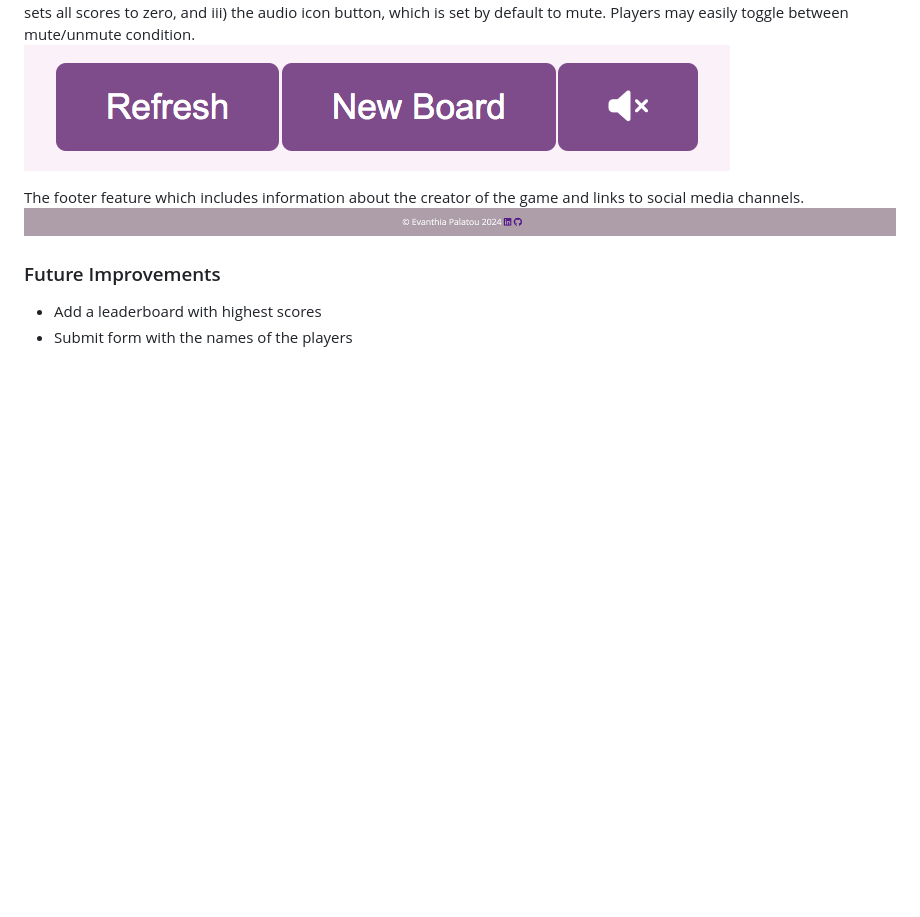
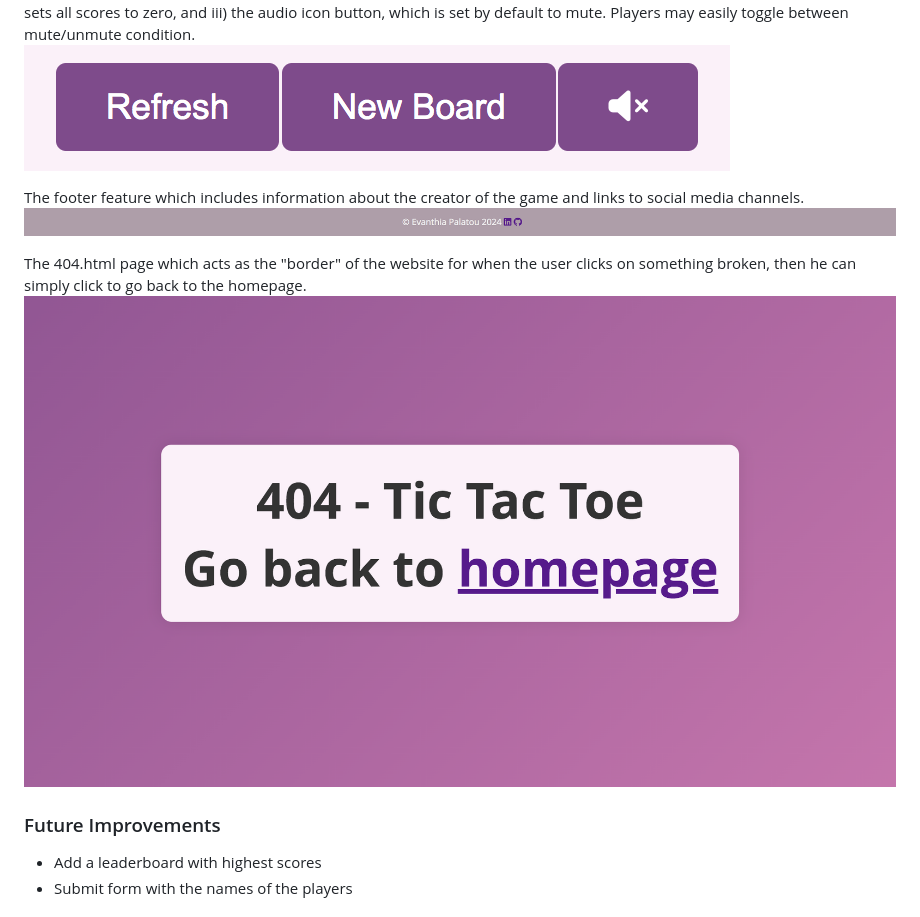
Before and after one commit to evapalatou/tic-tac-toe-2, a Markdown page: README.md, the part around the change printed below. Rendered like a GitHub page; pictures changed too: documentation/404.png (added); blank space fills up the shorter version.

```diff
--- a/README.md
+++ b/README.md
@@ -46,6 +46,9 @@ The three buttons area feature includes the buttons shown below that play a cruc
 The footer feature which includes information about the creator of the game and links to social media channels.
 ![Feature 6](documentation/feature-6.png)
 
+The 404.html page which acts as the "border" of the website for when the user clicks on something broken, then he can simply click to go back to the homepage.
+![Feature 7](documentation/404.png)
+
 ### Future Improvements
 - Add a leaderboard with highest scores
 - Submit form with the names of the players
```
Also changed, not shown: other parts of README.md (+1 -1 lines).
